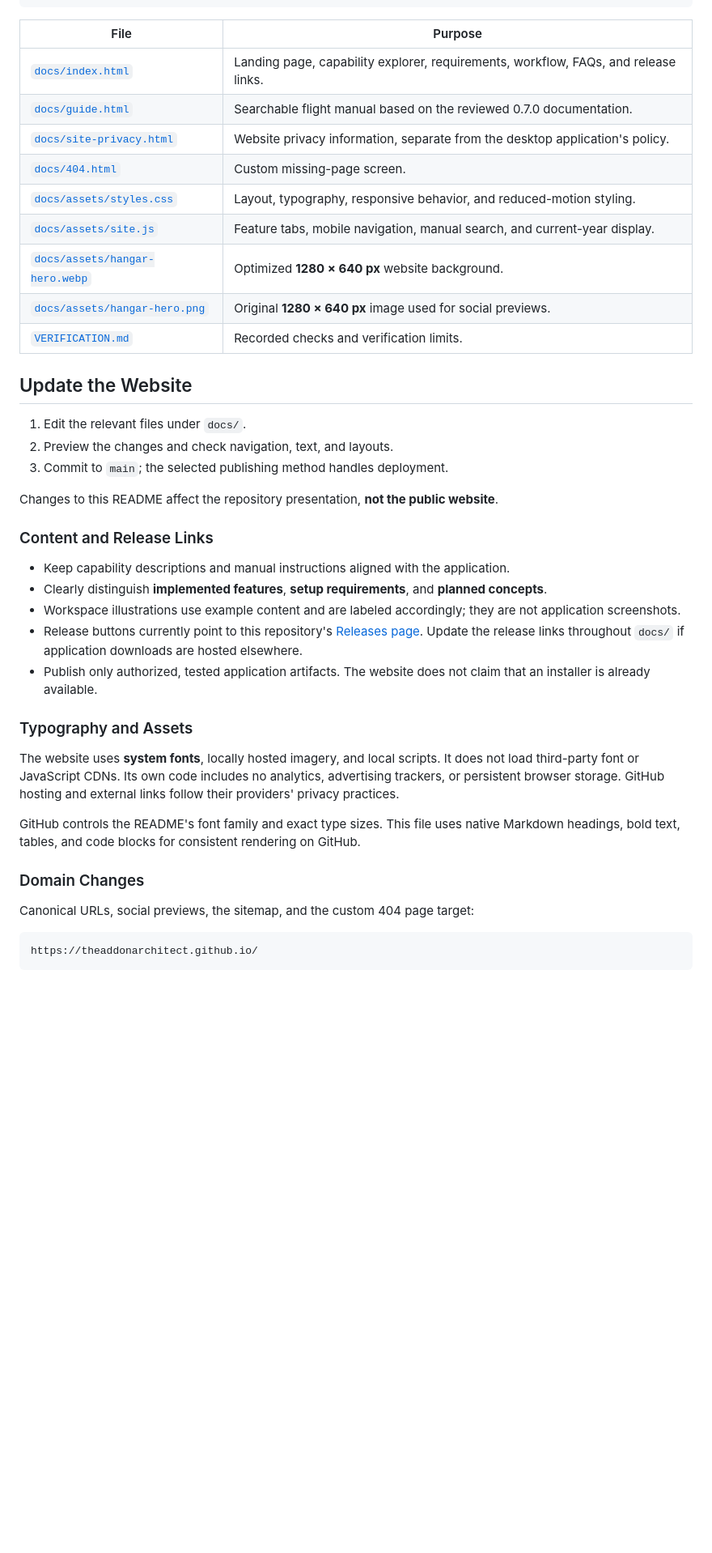
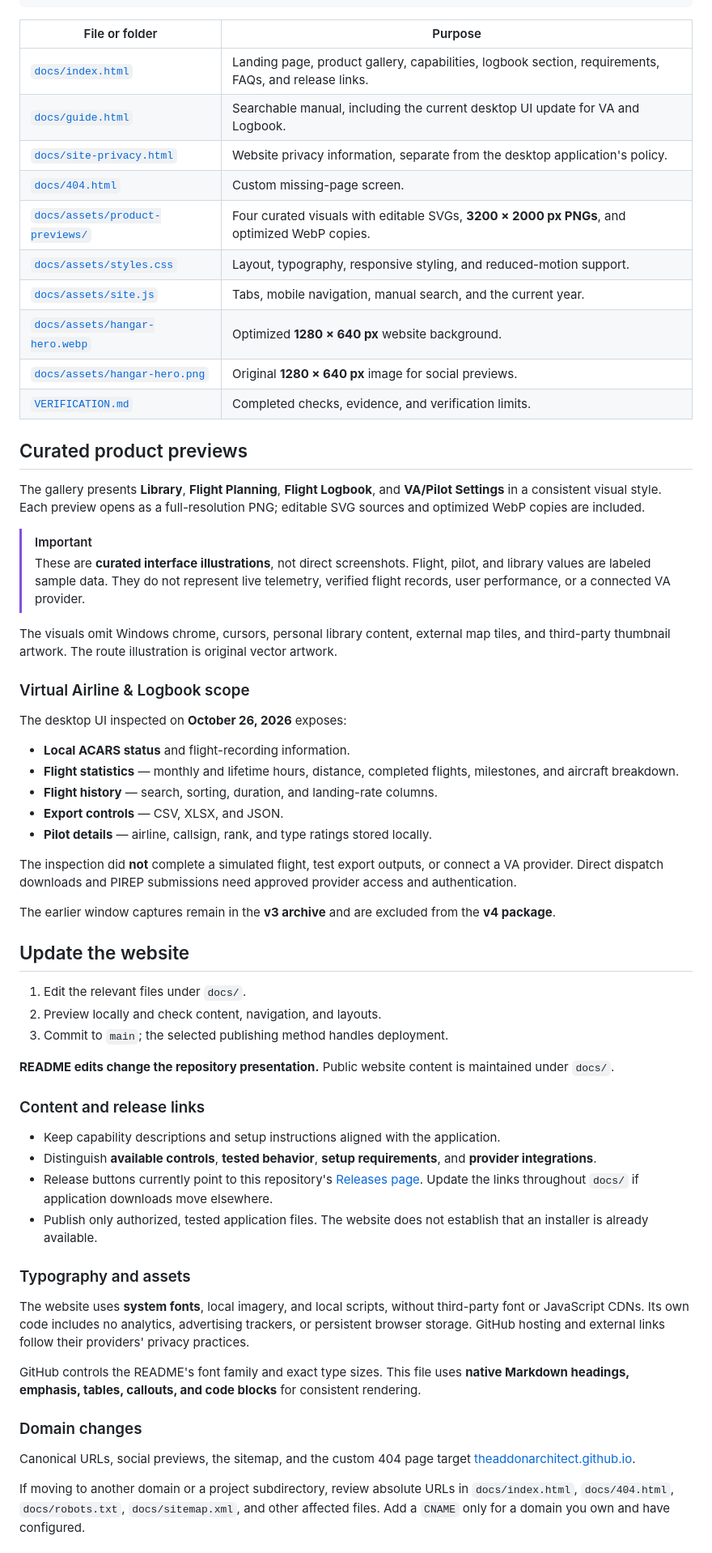
Before and after one commit to TheAddonArchitect/hangar.github.io, a Markdown page: README.md, the part around one of its changes. Shown at 81% size. GitHub-like rendering; blank space fills up the shorter version.

````diff
--- a/README.md
+++ b/README.md
@@ -95,45 +98,66 @@ You can also open `docs/index.html` directly for a basic offline preview. Extern
 └── VERIFICATION.md
 ```
 
-| File | Purpose |
+| File or folder | Purpose |
 | --- | --- |
-| [`docs/index.html`](docs/index.html) | Landing page, capability explorer, requirements, workflow, FAQs, and release links. |
-| [`docs/guide.html`](docs/guide.html) | Searchable flight manual based on the reviewed 0.7.0 documentation. |
+| [`docs/index.html`](docs/index.html) | Landing page, product gallery, capabilities, logbook section, requirements, FAQs, and release links. |
+| [`docs/guide.html`](docs/guide.html) | Searchable manual, including the current desktop UI update for VA and Logbook. |
 | [`docs/site-privacy.html`](docs/site-privacy.html) | Website privacy information, separate from the desktop application's policy. |
 | [`docs/404.html`](docs/404.html) | Custom missing-page screen. |
-| [`docs/assets/styles.css`](docs/assets/styles.css) | Layout, typography, responsive behavior, and reduced-motion styling. |
-| [`docs/assets/site.js`](docs/assets/site.js) | Feature tabs, mobile navigation, manual search, and current-year display. |
+| [`docs/assets/product-previews/`](docs/assets/product-previews/) | Four curated visuals with editable SVGs, **3200 × 2000 px PNGs**, and optimized WebP copies. |
+| [`docs/assets/styles.css`](docs/assets/styles.css) | Layout, typography, responsive styling, and reduced-motion support. |
+| [`docs/assets/site.js`](docs/assets/site.js) | Tabs, mobile navigation, manual search, and the current year. |
 | [`docs/assets/hangar-hero.webp`](docs/assets/hangar-hero.webp) | Optimized **1280 × 640 px** website background. |
-| [`docs/assets/hangar-hero.png`](docs/assets/hangar-hero.png) | Original **1280 × 640 px** image used for social previews. |
-| [`VERIFICATION.md`](VERIFICATION.md) | Recorded checks and verification limits. |
+| [`docs/assets/hangar-hero.png`](docs/assets/hangar-hero.png) | Original **1280 × 640 px** image for social previews. |
+| [`VERIFICATION.md`](VERIFICATION.md) | Completed checks, evidence, and verification limits. |
 
-## Update the Website
+## Curated product previews
+
+The gallery presents **Library**, **Flight Planning**, **Flight Logbook**, and **VA/Pilot Settings** in a consistent visual style. Each preview opens as a full-resolution PNG; editable SVG sources and optimized WebP copies are included.
+
+> [!IMPORTANT]
+> These are **curated interface illustrations**, not direct screenshots. Flight, pilot, and library values are labeled sample data. They do not represent live telemetry, verified flight records, user performance, or a connected VA provider.
+
+The visuals omit Windows chrome, cursors, personal library content, external map tiles, and third-party thumbnail artwork. The route illustration is original vector artwork.
+
+### Virtual Airline & Logbook scope
+
+The desktop UI inspected on **October 26, 2026** exposes:
+
+- **Local ACARS status** and flight-recording information.
+- **Flight statistics** — monthly and lifetime hours, distance, completed flights, milestones, and aircraft breakdown.
+- **Flight history** — search, sorting, duration, and landing-rate columns.
+- **Export controls** — CSV, XLSX, and JSON.
+- **Pilot details** — airline, callsign, rank, and type ratings stored locally.
+
+The inspection did **not** complete a simulated flight, test export outputs, or connect a VA provider. Direct dispatch downloads and PIREP submissions need approved provider access and authentication.
+
+The earlier window captures remain in the **v3 archive** and are excluded from the **v4 package**.
+
+## Update the website
 
 1. Edit the relevant files under `docs/`.
-2. Preview the changes and check navigation, text, and layouts.
+2. Preview locally and check content, navigation, and layouts.
 3. Commit to `main`; the selected publishing method handles deployment.
 
-Changes to this README affect the repository presentation, **not the public website**.
+**README edits change the repository presentation.** Public website content is maintained under `docs/`.
 
-### Content and Release Links
+### Content and release links
 
-- Keep capability descriptions and manual instructions aligned with the application.
-- Clearly distinguish **implemented features**, **setup requirements**, and **planned concepts**.
-- Workspace illustrations use example content and are labeled accordingly; they are not application screenshots.
-- Release buttons currently point to this repository's [Releases page](https://github.com/TheAddonArchitect/TheAddonArchitect.github.io/releases). Update the release links throughout `docs/` if application downloads are hosted elsewhere.
-- Publish only authorized, tested application artifacts. The website does not claim that an installer is already available.
+- Keep capability descriptions and setup instructions aligned with the application.
+- Distinguish **available controls**, **tested behavior**, **setup requirements**, and **provider integrations**.
+- Release buttons currently point to this repository's [Releases page](https://github.com/TheAddonArchitect/TheAddonArchitect.github.io/releases). Update the links throughout `docs/` if application downloads move elsewhere.
+- Publish only authorized, tested application files. The website does not establish that an installer is already available.
 
-### Typography and Assets
+### Typography and assets
 
-The website uses **system fonts**, locally hosted imagery, and local scripts. It does not load third-party font or JavaScript CDNs. Its own code includes no analytics, advertising trackers, or persistent browser storage. GitHub hosting and external links follow their providers' privacy practices.
+The website uses **system fonts**, local imagery, and local scripts, without third-party font or JavaScript CDNs. Its own code includes no analytics, advertising trackers, or persistent browser storage. GitHub hosting and external links follow their providers' privacy practices.
 
-GitHub controls the README's font family and exact type sizes. This file uses native Markdown headings, bold text, tables, and code blocks for consistent rendering on GitHub.
+GitHub controls the README's font family and exact type sizes. This file uses **native Markdown headings, emphasis, tables, callouts, and code blocks** for consistent rendering.
 
-### Domain Changes
+### Domain changes
 
-Canonical URLs, social previews, the sitemap, and the custom 404 page target:
+Canonical URLs, social previews, the sitemap, and the custom 404 page target [theaddonarchitect.github.io](https://theaddonarchitect.github.io/).
 
-```text
-https://theaddonarchitect.github.io/
-```
+If moving to another domain or a project subdirectory, review absolute URLs in `docs/index.html`, `docs/404.html`, `docs/robots.txt`, `docs/sitemap.xml`, and other affected files. Add a `CNAME` only for a domain you own and have configured.
 
````
Also changed, not shown: other parts of README.md (+46 -45 lines).
